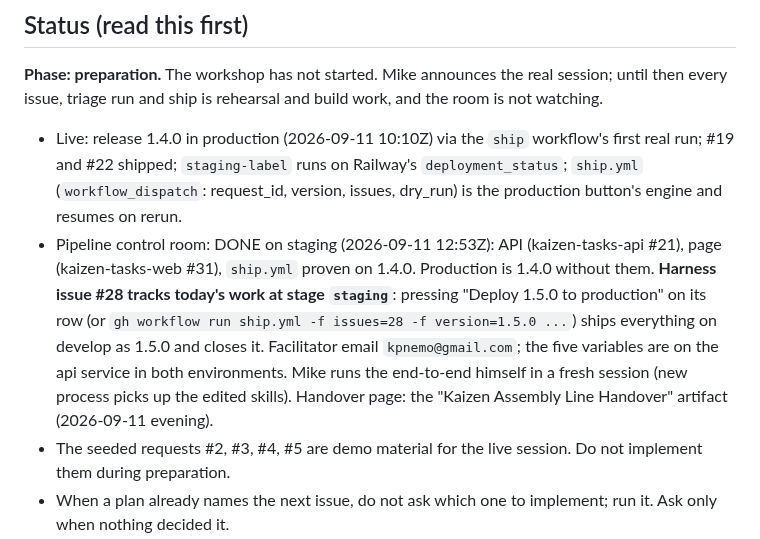
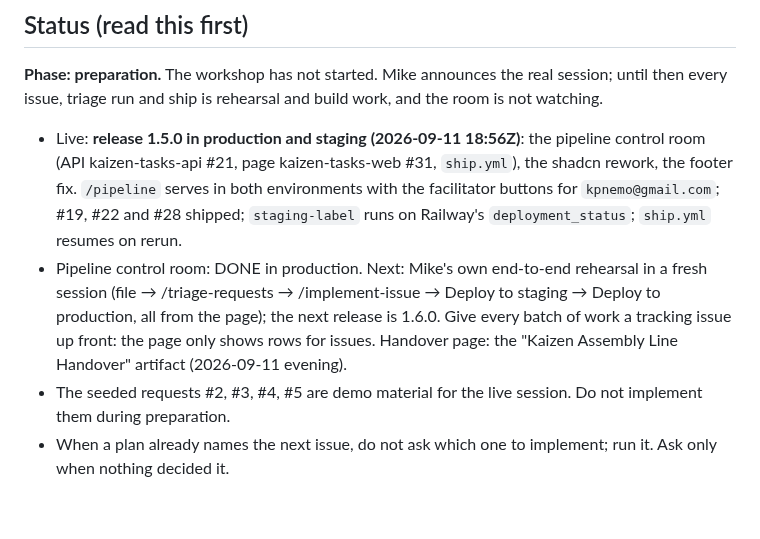
Before and after one commit to kpnemo/kaizen-tasks-assembly-line, a Markdown page: CLAUDE.md, the part around the change. Rendered like a GitHub page; blank space fills up the shorter version.

Commit message:
docs: release 1.5.0 aligned production and staging; control room done; next is the rehearsal
Co-Authored-By: Claude Fable 5.1 <noreply@anthropic.com>

```diff
--- a/CLAUDE.md
+++ b/CLAUDE.md
@@ -6,8 +6,8 @@ The workspace and cross-repo harness for the Kaizen Tasks workshop. This reposit
 
 **Phase: preparation.** The workshop has not started. Mike announces the real session; until then every issue, triage run and ship is rehearsal and build work, and the room is not watching.
 
-- Live: release 1.4.0 in production (2026-09-11 10:10Z) via the `ship` workflow's first real run; #19 and #22 shipped; `staging-label` runs on Railway's `deployment_status`; `ship.yml` (`workflow_dispatch`: request_id, version, issues, dry_run) is the production button's engine and resumes on rerun.
-- Pipeline control room: DONE on staging (2026-09-11 12:53Z): API (kaizen-tasks-api #21), page (kaizen-tasks-web #31), `ship.yml` proven on 1.4.0. Production is 1.4.0 without them. **Harness issue #28 tracks today's work at stage `staging`**: pressing "Deploy 1.5.0 to production" on its row (or `gh workflow run ship.yml -f issues=28 -f version=1.5.0 ...`) ships everything on develop as 1.5.0 and closes it. Facilitator email `kpnemo@gmail.com`; the five variables are on the api service in both environments. Mike runs the end-to-end himself in a fresh session (new process picks up the edited skills). Handover page: the "Kaizen Assembly Line Handover" artifact (2026-09-11 evening).
+- Live: **release 1.5.0 in production and staging (2026-09-11 18:56Z)**: the pipeline control room (API kaizen-tasks-api #21, page kaizen-tasks-web #31, `ship.yml`), the shadcn rework, the footer fix. `/pipeline` serves in both environments with the facilitator buttons for `kpnemo@gmail.com`; #19, #22 and #28 shipped; `staging-label` runs on Railway's `deployment_status`; `ship.yml` resumes on rerun.
+- Pipeline control room: DONE in production. Next: Mike's own end-to-end rehearsal in a fresh session (file → /triage-requests → /implement-issue → Deploy to staging → Deploy to production, all from the page); the next release is 1.6.0. Give every batch of work a tracking issue up front: the page only shows rows for issues. Handover page: the "Kaizen Assembly Line Handover" artifact (2026-09-11 evening).
 - The seeded requests #2, #3, #4, #5 are demo material for the live session. Do not implement them during preparation.
 - When a plan already names the next issue, do not ask which one to implement; run it. Ask only when nothing decided it.
 - Merges: after Mike's one go at a gate, the agent merges and drives the sequence itself (approved 2026-09-11); Mike decides, he does not type the commands.
```
Also changed, not shown: docs/cicd-log.md (+1 -0 lines).
